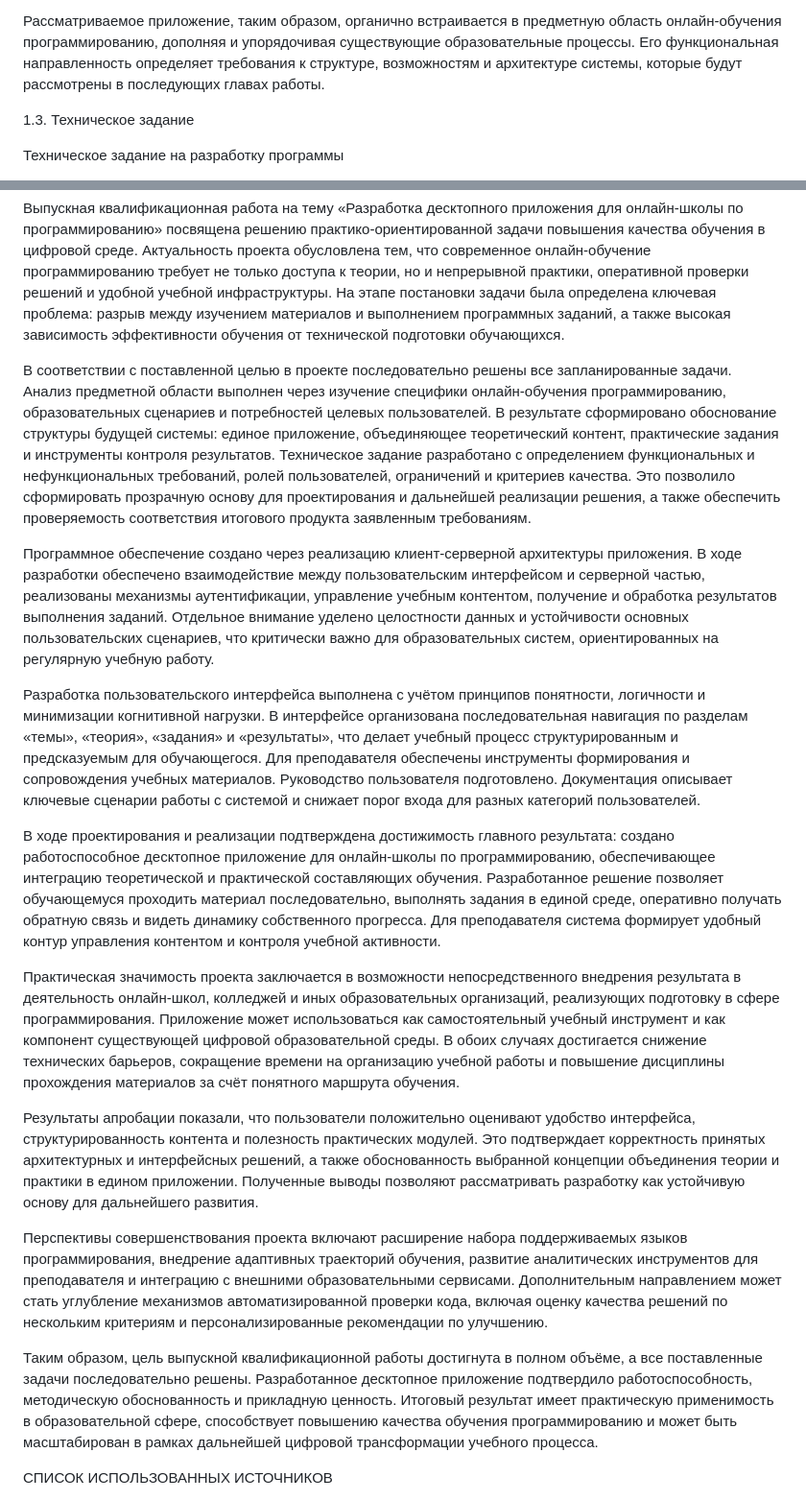
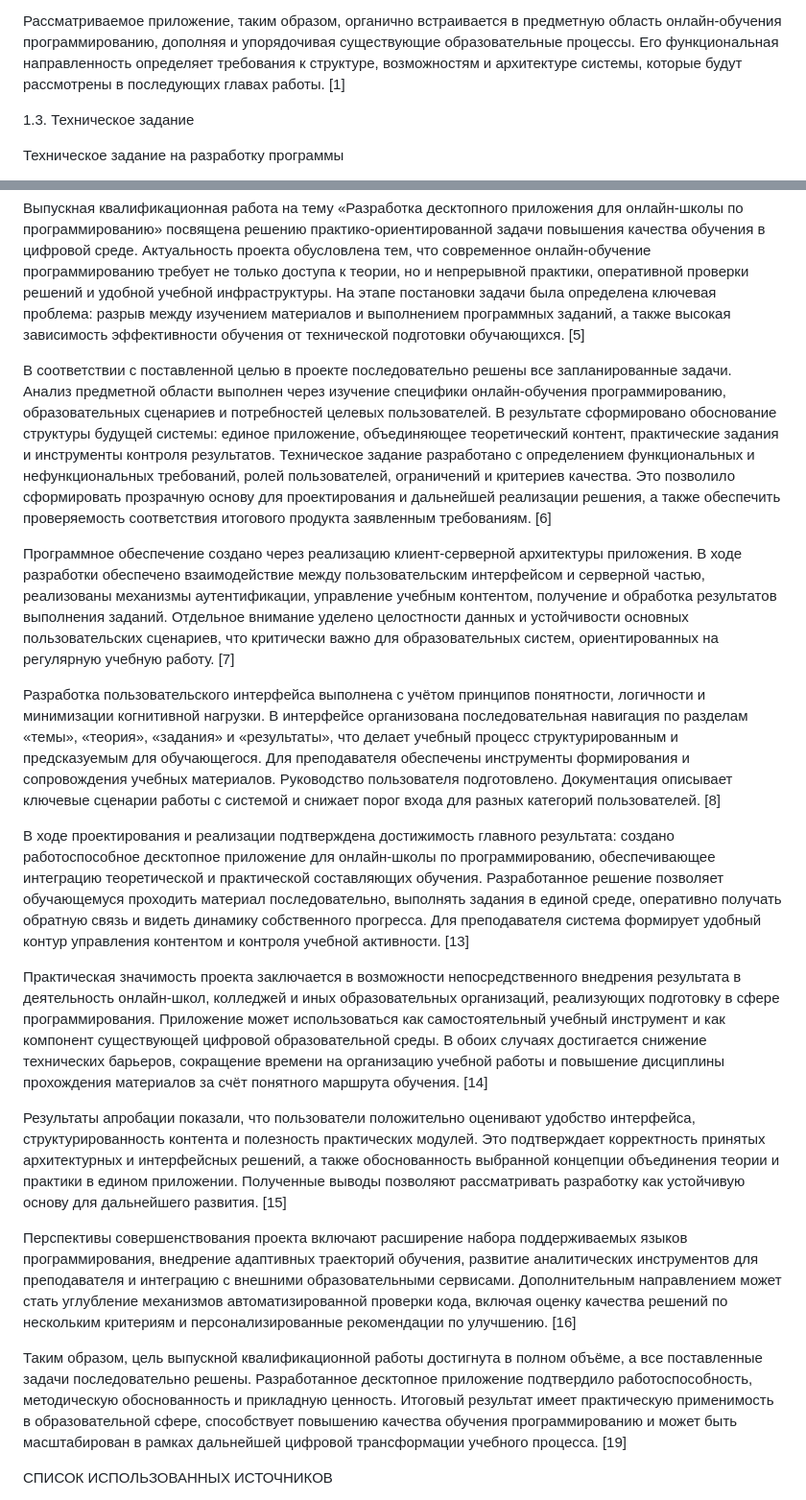
Before and after one commit to bogale0/Diploma, a Markdown page: text/Текстовик.md, 2 parts joined by grey strips. Shown at 96% size. Rendered like a GitHub page.

```diff
--- a/text/Текстовик.md
+++ b/text/Текстовик.md
@@ -368,7 +368,7 @@ IT-специалистах.
 упорядочивая существующие образовательные процессы. Его функциональная
 направленность определяет требования к структуре, возможностям и
 архитектуре системы, которые будут рассмотрены в последующих главах
-работы.
+работы. [1]
 
 1.3. Техническое задание
 
@@ -1081,7 +1081,7 @@ height="7.999cm"}Рисунок 9
 инфраструктуры. На этапе постановки задачи была определена ключевая
 проблема: разрыв между изучением материалов и выполнением программных
 заданий, а также высокая зависимость эффективности обучения от
-технической подготовки обучающихся.
+технической подготовки обучающихся. [5]
 
 В соответствии с поставленной целью в проекте последовательно решены все
 запланированные задачи. Анализ предметной области выполнен через
@@ -1094,7 +1094,7 @@ height="7.999cm"}Рисунок 9
 ограничений и критериев качества. Это позволило сформировать прозрачную
 основу для проектирования и дальнейшей реализации решения, а также
 обеспечить проверяемость соответствия итогового продукта заявленным
-требованиям.
+требованиям. [6]
 
 Программное обеспечение создано через реализацию клиент-серверной
 архитектуры приложения. В ходе разработки обеспечено взаимодействие
@@ -1103,7 +1103,7 @@ height="7.999cm"}Рисунок 9
 обработка результатов выполнения заданий. Отдельное внимание уделено
 целостности данных и устойчивости основных пользовательских сценариев,
 что критически важно для образовательных систем, ориентированных на
-регулярную учебную работу.
+регулярную учебную работу. [7]
 
 Разработка пользовательского интерфейса выполнена с учётом принципов
 понятности, логичности и минимизации когнитивной нагрузки. В интерфейсе
@@ -1113,7 +1113,7 @@ height="7.999cm"}Рисунок 9
 формирования и сопровождения учебных материалов. Руководство
 пользователя подготовлено. Документация описывает ключевые сценарии
 работы с системой и снижает порог входа для разных категорий
-пользователей.
+пользователей. [8]
 
 В ходе проектирования и реализации подтверждена достижимость главного
 результата: создано работоспособное десктопное приложение для
@@ -1123,7 +1123,7 @@ height="7.999cm"}Рисунок 9
 выполнять задания в единой среде, оперативно получать обратную связь и
 видеть динамику собственного прогресса. Для преподавателя система
 формирует удобный контур управления контентом и контроля учебной
-активности.
+активности. [13]
 
 Практическая значимость проекта заключается в возможности
 непосредственного внедрения результата в деятельность онлайн-школ,
@@ -1132,7 +1132,7 @@ height="7.999cm"}Рисунок 9
 самостоятельный учебный инструмент и как компонент существующей цифровой
 образовательной среды. В обоих случаях достигается снижение технических
 барьеров, сокращение времени на организацию учебной работы и повышение
-дисциплины прохождения материалов за счёт понятного маршрута обучения.
+дисциплины прохождения материалов за счёт понятного маршрута обучения. [14]
 
 Результаты апробации показали, что пользователи положительно оценивают
 удобство интерфейса, структурированность контента и полезность
@@ -1140,7 +1140,7 @@ height="7.999cm"}Рисунок 9
 архитектурных и интерфейсных решений, а также обоснованность выбранной
 концепции объединения теории и практики в едином приложении. Полученные
 выводы позволяют рассматривать разработку как устойчивую основу для
-дальнейшего развития.
+дальнейшего развития. [15]
 
 Перспективы совершенствования проекта включают расширение набора
 поддерживаемых языков программирования, внедрение адаптивных траекторий
@@ -1148,7 +1148,7 @@ height="7.999cm"}Рисунок 9
 интеграцию с внешними образовательными сервисами. Дополнительным
 направлением может стать углубление механизмов автоматизированной
 проверки кода, включая оценку качества решений по нескольким критериям и
-персонализированные рекомендации по улучшению.
+персонализированные рекомендации по улучшению. [16]
 
 Таким образом, цель выпускной квалификационной работы достигнута в
 полном объёме, а все поставленные задачи последовательно решены.
@@ -1156,7 +1156,7 @@ height="7.999cm"}Рисунок 9
 методическую обоснованность и прикладную ценность. Итоговый результат
 имеет практическую применимость в образовательной сфере, способствует
 повышению качества обучения программированию и может быть масштабирован
-в рамках дальнейшей цифровой трансформации учебного процесса.
+в рамках дальнейшей цифровой трансформации учебного процесса. [19]
 
 СПИСОК ИСПОЛЬЗОВАННЫХ ИСТОЧНИКОВ
 
```
Also changed, not shown: other parts of text/Текстовик.md (+33 -33 lines).
